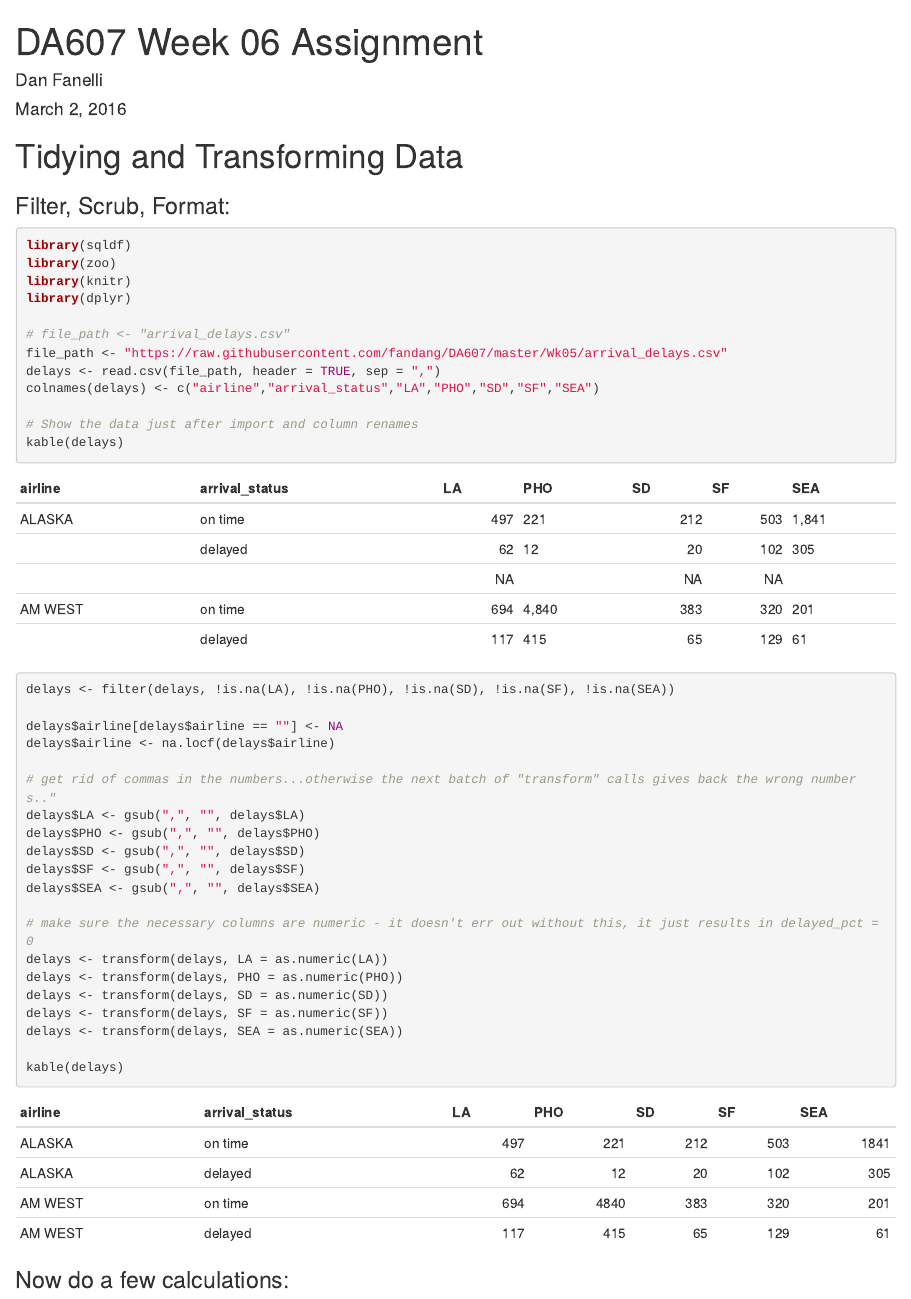
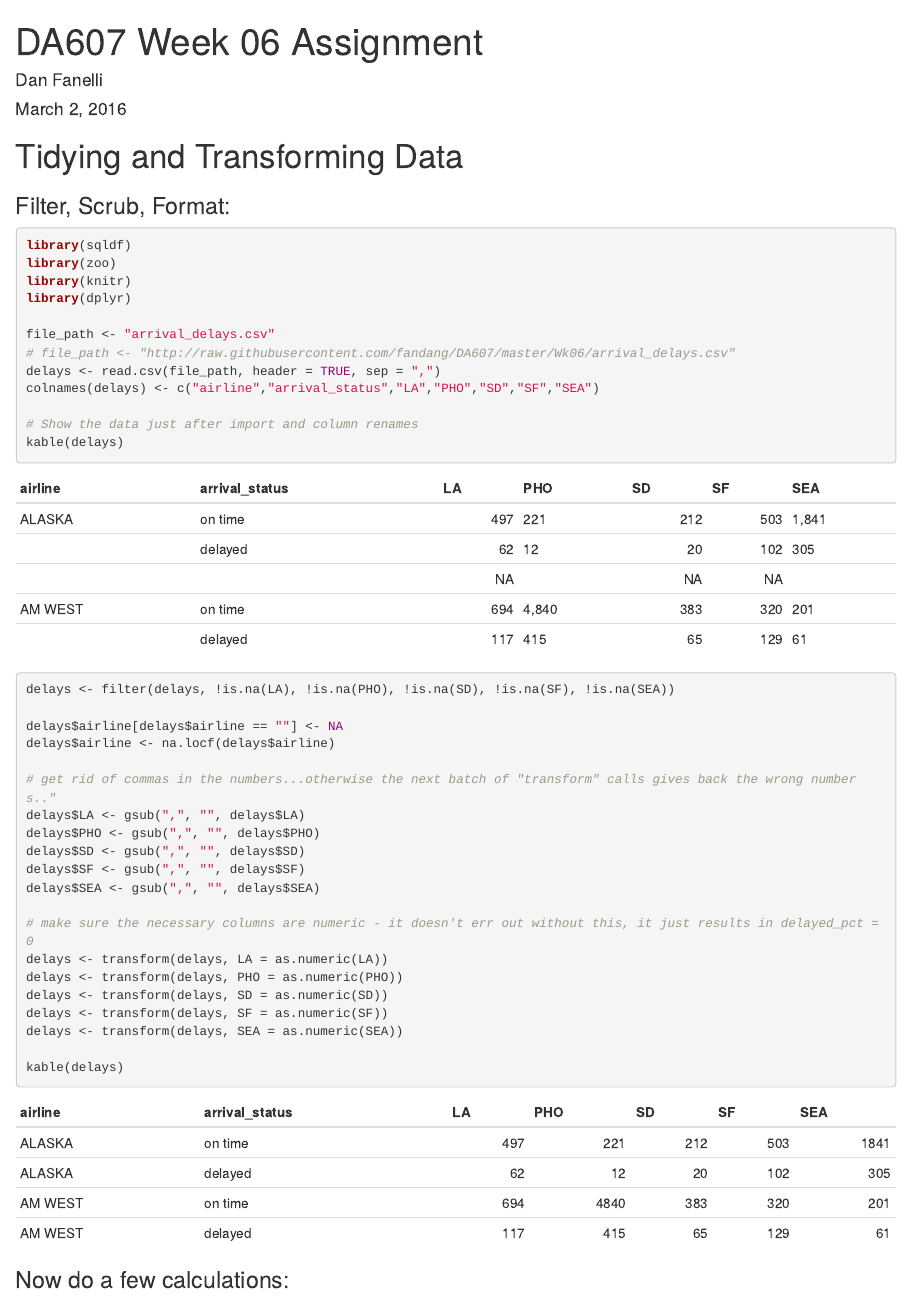
Before and after one commit to fandang/DA607, an R Markdown document (Wk06/DanF_DA607_Week_06_Assignment.Rmd): the page in a window 1100 px wide, from its top. Rendered offline with R 4.5, knitr and Pandoc, with nearby package versions; code that draws random numbers runs with fixed seeds of ours.

Commit message:
data file was in wrong directory on github

```diff
--- a/Wk06/DanF_DA607_Week_06_Assignment.Rmd
+++ b/Wk06/DanF_DA607_Week_06_Assignment.Rmd
@@ -15,8 +15,8 @@ library(zoo)
 library(knitr)
 library(dplyr)
 
-# file_path <- "arrival_delays.csv"
-file_path <- "https://raw.githubusercontent.com/fandang/DA607/master/Wk05/arrival_delays.csv"
+file_path <- "arrival_delays.csv"
+# file_path <- "http://raw.githubusercontent.com/fandang/DA607/master/Wk06/arrival_delays.csv"
 delays <- read.csv(file_path, header = TRUE, sep = ",")
 colnames(delays) <- c("airline","arrival_status","LA","PHO","SD","SF","SEA")
 
```
